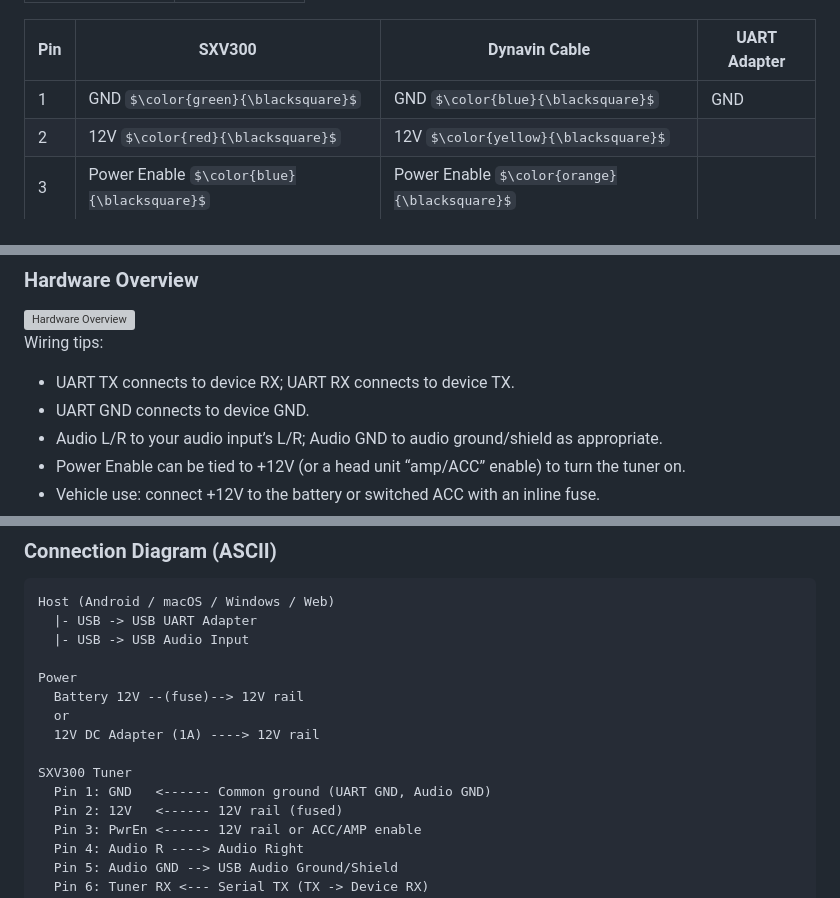
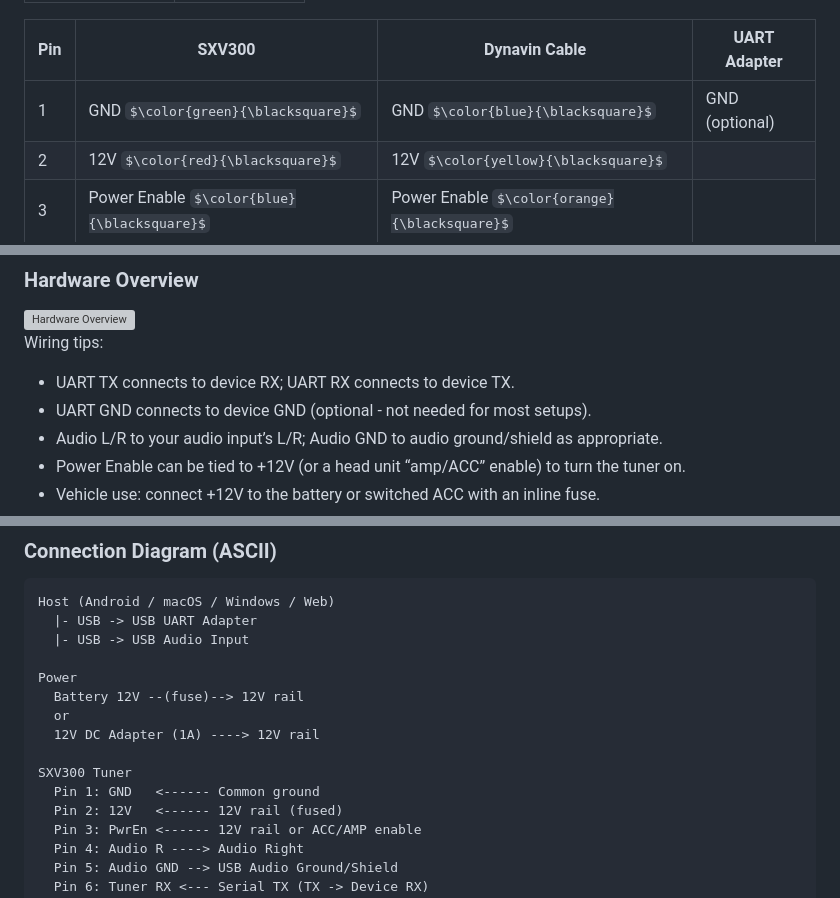
Before and after one commit to bphillips09/Orbit, a Markdown page: docs/hardware-setup.md, 3 parts joined by grey strips. GitHub-like rendering; some formulas as TeX source; grey boxes are pictures that could not be loaded.

Commit message:
docs/hardware-setup: Note that UART ground connection is optional
The ground output on the UART is only used as a reference for the Vcc
output; the Rx/TX I/O are referenced against the ground provided
by the USB connection. As such, it's sufficient to only connect the
Tx and Rx pins to the SXV300, and only connect the power/ground to
the vehicle or head unit's power/ground. It's all common anyway.

Signed-off-by: Matt DeVillier <matt.devillier@gmail.com>

```diff
--- a/docs/hardware-setup.md
+++ b/docs/hardware-setup.md
@@ -37,7 +37,7 @@ This guide shows how to wire the SXV300 to a USB UART, audio input, and power. T
 
 | Pin | SXV300 | Dynavin Cable | UART Adapter |
 | --- | --- | --- | --- |
-| 1 | GND $\color{green}{\blacksquare}$ | GND $\color{blue}{\blacksquare}$ | GND |
+| 1 | GND $\color{green}{\blacksquare}$ | GND $\color{blue}{\blacksquare}$ | GND (optional)|
 | 2 | 12V $\color{red}{\blacksquare}$ | 12V $\color{yellow}{\blacksquare}$ |  |
 | 3 | Power Enable $\color{blue}{\blacksquare}$ | Power Enable $\color{orange}{\blacksquare}$ |  |
 | 4 | Audio R $\color{purple}{\blacksquare}$ | Audio R $\color{red}{\blacksquare}$ |  |
@@ -55,7 +55,7 @@ This guide shows how to wire the SXV300 to a USB UART, audio input, and power. T
 
 Wiring tips:
 - UART TX connects to device RX; UART RX connects to device TX.
-- UART GND connects to device GND.
+- UART GND connects to device GND (optional - not needed for most setups).
 - Audio L/R to your audio input’s L/R; Audio GND to audio ground/shield as appropriate.
 - Power Enable can be tied to +12V (or a head unit “amp/ACC” enable) to turn the tuner on.
 - Vehicle use: connect +12V to the battery or switched ACC with an inline fuse.
@@ -81,7 +81,7 @@ Power
   12V DC Adapter (1A) ----> 12V rail
 
 SXV300 Tuner
-  Pin 1: GND   <------ Common ground (UART GND, Audio GND)
+  Pin 1: GND   <------ Common ground
   Pin 2: 12V   <------ 12V rail (fused)
   Pin 3: PwrEn <------ 12V rail or ACC/AMP enable
   Pin 4: Audio R ----> Audio Right
```
